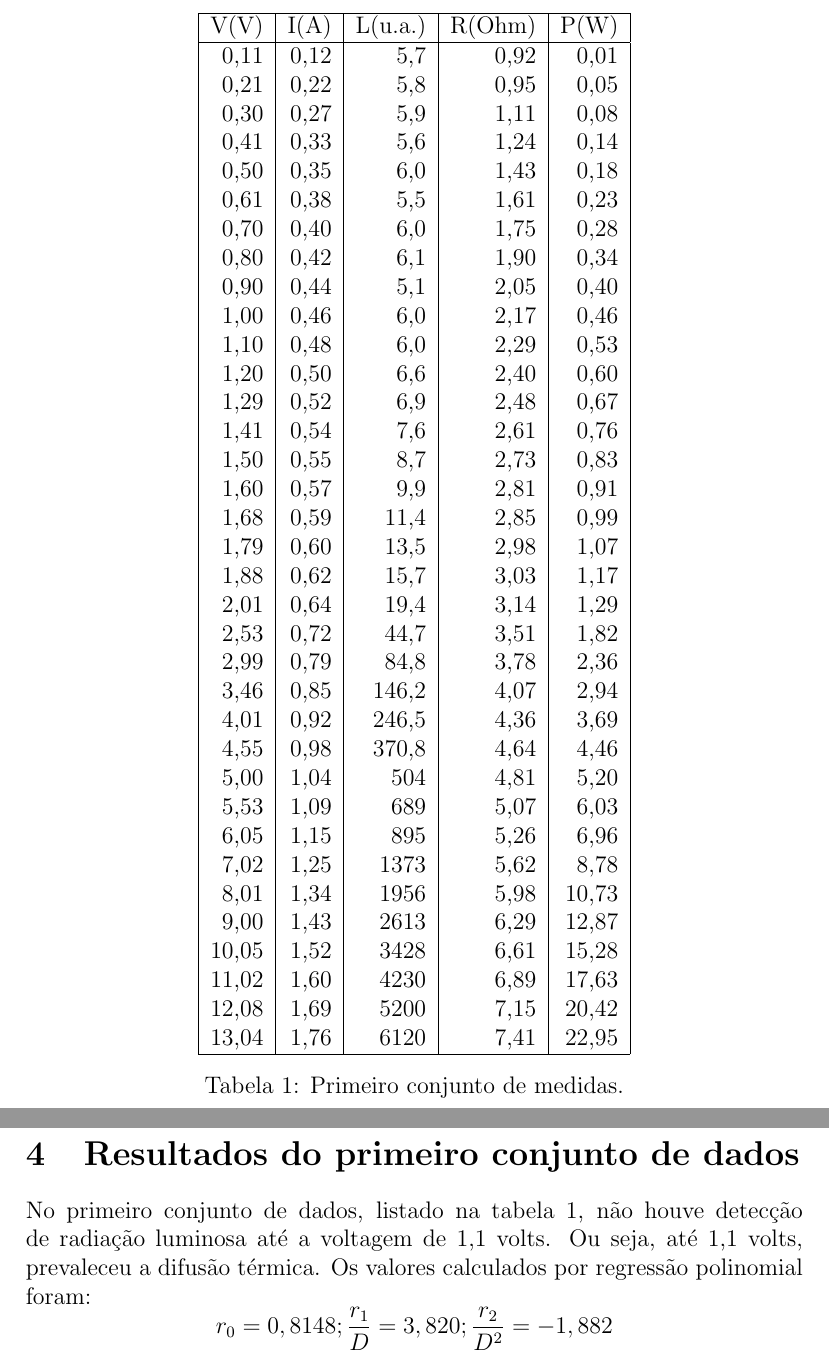
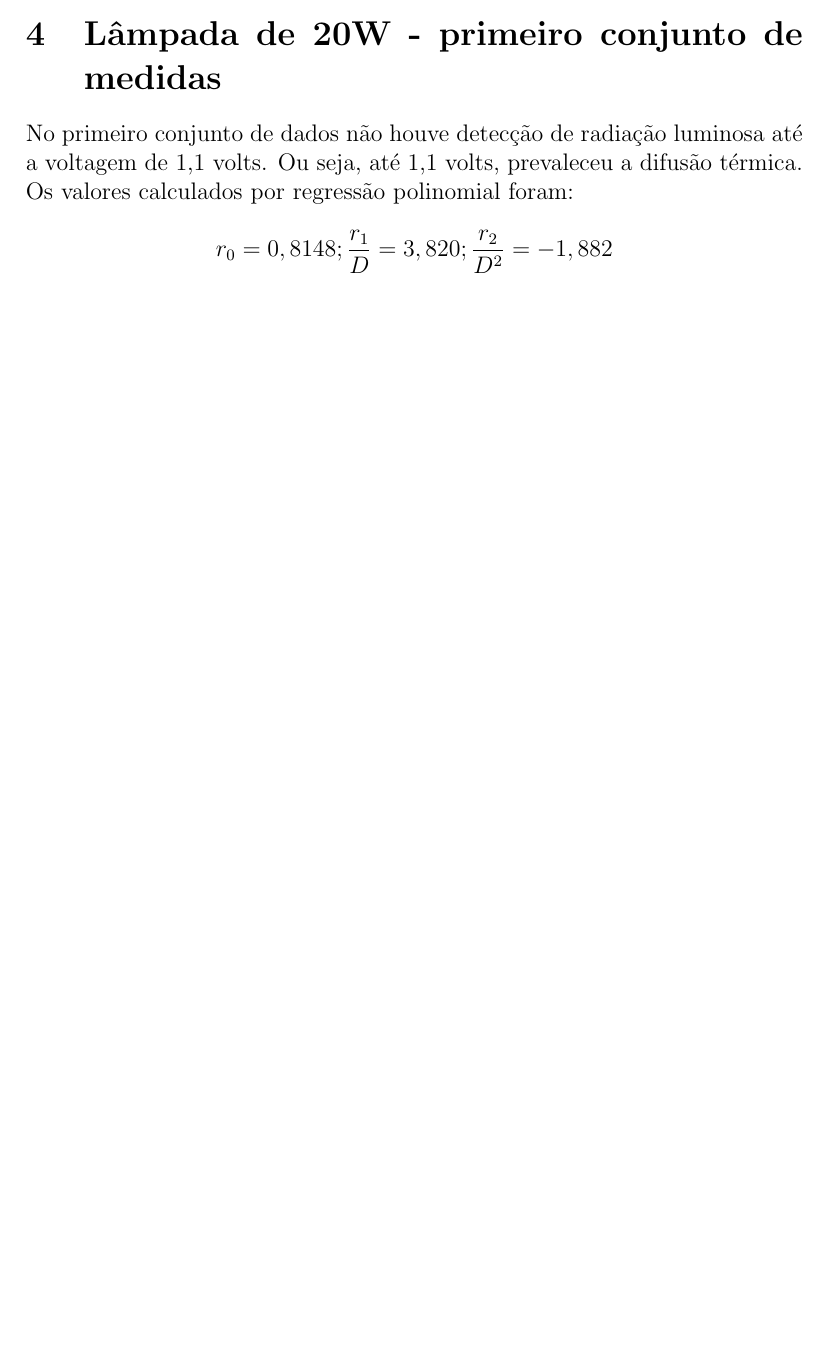
Before and after one commit to atilaromero-archive/relatorios, a LaTeX paper (lab-fis-moderna/02/relatorio.tex): two parts of pages 5 and 6 of 12 before the commit and part of page 5 of 13 after it, the two joined at a grey line, cut at the place of the change, the shorter picture padded with empty space. Compiled offline with pdfLaTeX.

Commit message:
modified:   relatorio.pdf 	modified:   relatorio.tex

```diff
--- a/lab-fis-moderna/02/relatorio.tex
+++ b/lab-fis-moderna/02/relatorio.tex
@@ -152,56 +164,9 @@ através de
 h=-\beta \frac{\lambda K}{c}=-\beta \times 2.74705044 \times 10^{-19}
 \]
 
-\section{Resultados do primeiro conjunto de dados}
+\section{Lâmpada de 20W - primeiro conjunto de medidas}
 
-\begin{table}[htbp]
-\centering
-\begin{tabular}{|r|r|r|r|r|}
-\hline
-V(V)    &       I(A)    &       L(u.a.)       &       R(Ohm)  &       P(W)    \\
-\hline
-0,11    &       0,12    &       5,7     &       0,92    &       0,01    \\
-0,21    &       0,22    &       5,8     &       0,95    &       0,05    \\
-0,30    &       0,27    &       5,9     &       1,11    &       0,08    \\
-0,41    &       0,33    &       5,6     &       1,24    &       0,14    \\
-0,50    &       0,35    &       6,0     &       1,43    &       0,18    \\
-0,61    &       0,38    &       5,5     &       1,61    &       0,23    \\
-0,70    &       0,40    &       6,0     &       1,75    &       0,28    \\
-0,80    &       0,42    &       6,1     &       1,90    &       0,34    \\
-0,90    &       0,44    &       5,1     &       2,05    &       0,40    \\
-1,00    &       0,46    &       6,0     &       2,17    &       0,46    \\
-1,10    &       0,48    &       6,0     &       2,29    &       0,53    \\
-1,20    &       0,50    &       6,6     &       2,40    &       0,60    \\
-1,29    &       0,52    &       6,9     &       2,48    &       0,67    \\
-1,41    &       0,54    &       7,6     &       2,61    &       0,76    \\
-1,50    &       0,55    &       8,7     &       2,73    &       0,83    \\
-1,60    &       0,57    &       9,9     &       2,81    &       0,91    \\
-1,68    &       0,59    &       11,4    &       2,85    &       0,99    \\
-1,79    &       0,60    &       13,5    &       2,98    &       1,07    \\
-1,88    &       0,62    &       15,7    &       3,03    &       1,17    \\
-2,01    &       0,64    &       19,4    &       3,14    &       1,29    \\
-2,53    &       0,72    &       44,7    &       3,51    &       1,82    \\
-2,99    &       0,79    &       84,8    &       3,78    &       2,36    \\
-3,46    &       0,85    &       146,2   &       4,07    &       2,94    \\
-4,01    &       0,92    &       246,5   &       4,36    &       3,69    \\
-4,55    &       0,98    &       370,8   &       4,64    &       4,46    \\
-5,00    &       1,04    &       504     &       4,81    &       5,20    \\
-5,53    &       1,09    &       689     &       5,07    &       6,03    \\
-6,05    &       1,15    &       895     &       5,26    &       6,96    \\
-7,02    &       1,25    &       1373    &       5,62    &       8,78    \\
-8,01    &       1,34    &       1956    &       5,98    &       10,73   \\
-9,00    &       1,43    &       2613    &       6,29    &       12,87   \\
-10,05   &       1,52    &       3428    &       6,61    &       15,28   \\
-11,02   &       1,60    &       4230    &       6,89    &       17,63   \\
-12,08   &       1,69    &       5200    &       7,15    &       20,42   \\
-13,04   &       1,76    &       6120    &       7,41    &       22,95   \\
- \hline
- \end{tabular}
- \caption{Primeiro conjunto de medidas.}
- \label{tabdados1}
-\end{table}
-
-No primeiro conjunto de dados, listado na tabela \ref{tabdados1},
+No primeiro conjunto de dados
 não houve detecção de radiação luminosa até a voltagem de 1,1 volts.
 Ou seja, até 1,1 volts, prevaleceu a difusão térmica.
 Os valores calculados por regressão polinomial foram:
```
Also changed, not shown: lab-fis-moderna/02/relatorio.pdf, lab-fis-moderna/02/relatorio.tex (140 more changed lines).
